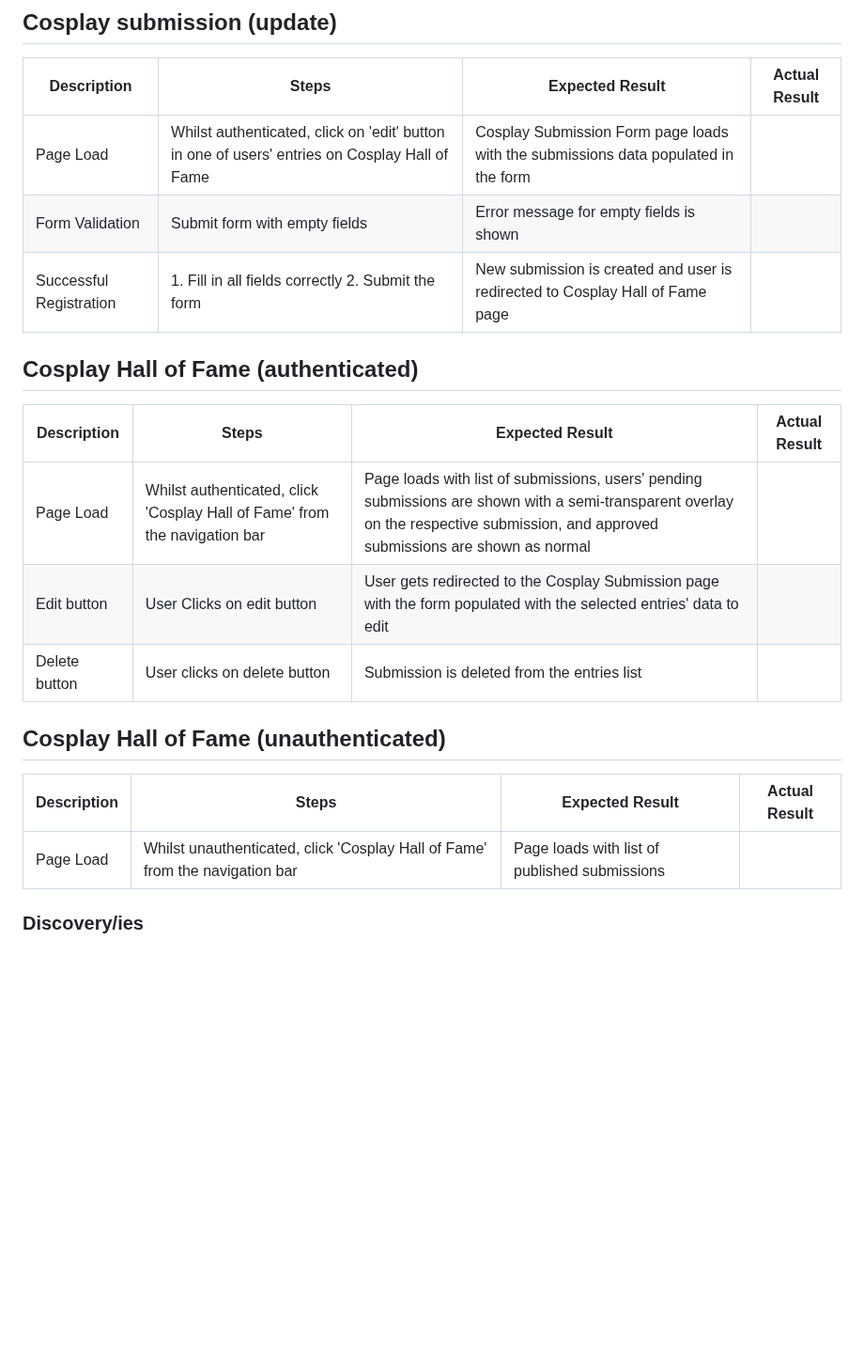
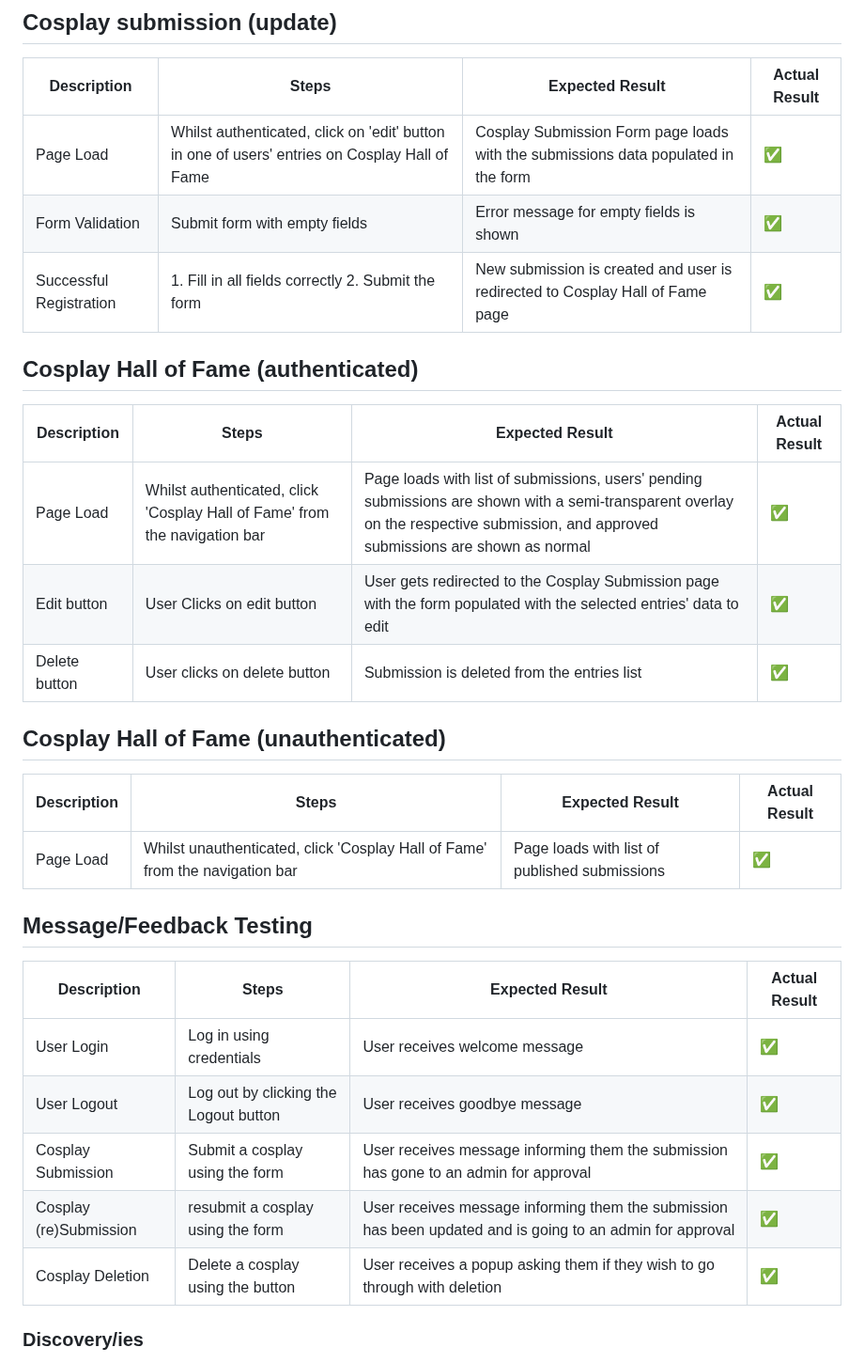
Before and after one commit to emmy-codes/geekhaven-blog, a Markdown page: TESTING.md, the part around one of its changes. Shown at 94% size. GitHub-like rendering; blank space fills up the shorter version.

Commit message:
Add messages/feedback to testing

```diff
--- a/TESTING.md
+++ b/TESTING.md
@@ -65,22 +65,31 @@ All .py files were run through the CI Linter and any adjustments to curb the 80
 ## Cosplay submission (update)
 | Description | Steps | Expected Result | Actual Result |
 |-------------|-------|-----------------|---------------|
-| Page Load | Whilst authenticated, click on 'edit' button in one of users' entries on Cosplay Hall of Fame | Cosplay Submission Form page loads with the submissions data populated in the form  |  |
-| Form Validation | Submit form with empty fields | Error message for empty fields is shown |  |
-| Successful Registration | 1. Fill in all fields correctly 2. Submit the form | New submission is created and user is redirected to Cosplay Hall of Fame page |  |
+| Page Load | Whilst authenticated, click on 'edit' button in one of users' entries on Cosplay Hall of Fame | Cosplay Submission Form page loads with the submissions data populated in the form  | ✅ |
+| Form Validation | Submit form with empty fields | Error message for empty fields is shown | ✅ |
+| Successful Registration | 1. Fill in all fields correctly 2. Submit the form | New submission is created and user is redirected to Cosplay Hall of Fame page | ✅ |
 
 
 ## Cosplay Hall of Fame (authenticated)
 | Description | Steps | Expected Result | Actual Result |
 |-------------|-------|-----------------|---------------|
-| Page Load | Whilst authenticated, click 'Cosplay Hall of Fame' from the navigation bar | Page loads with list of submissions, users' pending submissions are shown with a semi-transparent overlay on the respective submission, and approved submissions are shown as normal | |
-| Edit button | User Clicks on edit button | User gets redirected to the Cosplay Submission page with the form populated with the selected entries' data to edit |  |
-| Delete button | User clicks on delete button | Submission is deleted from the entries list |  |
+| Page Load | Whilst authenticated, click 'Cosplay Hall of Fame' from the navigation bar | Page loads with list of submissions, users' pending submissions are shown with a semi-transparent overlay on the respective submission, and approved submissions are shown as normal | ✅ |
+| Edit button | User Clicks on edit button | User gets redirected to the Cosplay Submission page with the form populated with the selected entries' data to edit | ✅ |
+| Delete button | User clicks on delete button | Submission is deleted from the entries list | ✅ |
 
 ## Cosplay Hall of Fame (unauthenticated)
 | Description | Steps | Expected Result | Actual Result |
 |-------------|-------|-----------------|---------------|
-| Page Load | Whilst unauthenticated, click 'Cosplay Hall of Fame' from the navigation bar | Page loads with list of published submissions | |
+| Page Load | Whilst unauthenticated, click 'Cosplay Hall of Fame' from the navigation bar | Page loads with list of published submissions | ✅ |
+
+## Message/Feedback Testing
+| Description | Steps | Expected Result | Actual Result |
+| -------------|-------|-----------------|---------------|
+| User Login | Log in using credentials | User receives welcome message  | ✅ |
+| User Logout | Log out by clicking the Logout button | User receives goodbye message  | ✅ |
+| Cosplay Submission | Submit a cosplay using the form | User receives message informing them the submission has gone to an admin for approval  | ✅ |
+| Cosplay (re)Submission | resubmit a cosplay using the form | User receives message informing them the submission has been updated and is going to an admin for approval  | ✅ |
+| Cosplay Deletion | Delete a cosplay using the button | User receives a popup asking them if they wish to go through with deletion  | ✅ |
 
 ### Discovery/ies
 
```
Also changed, not shown: other parts of TESTING.md (+17 -17 lines).
